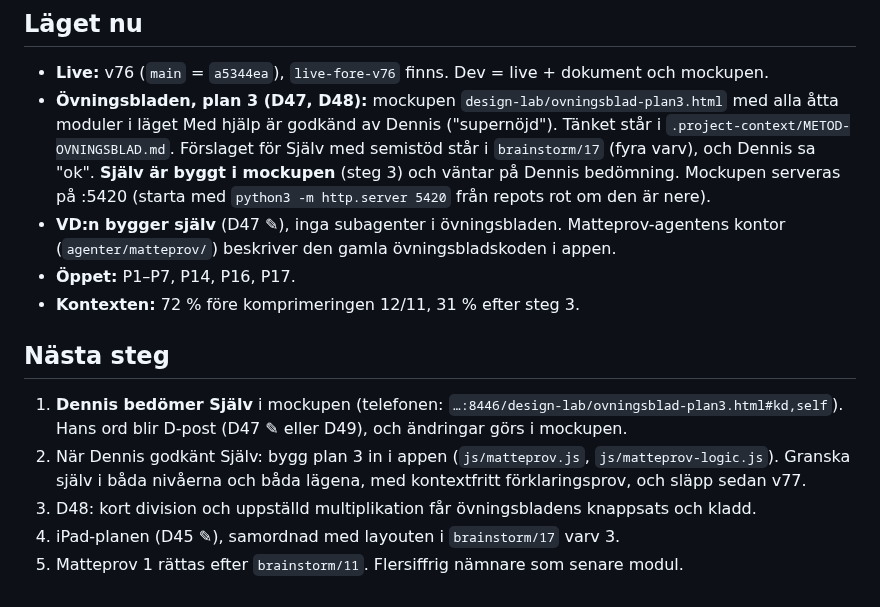
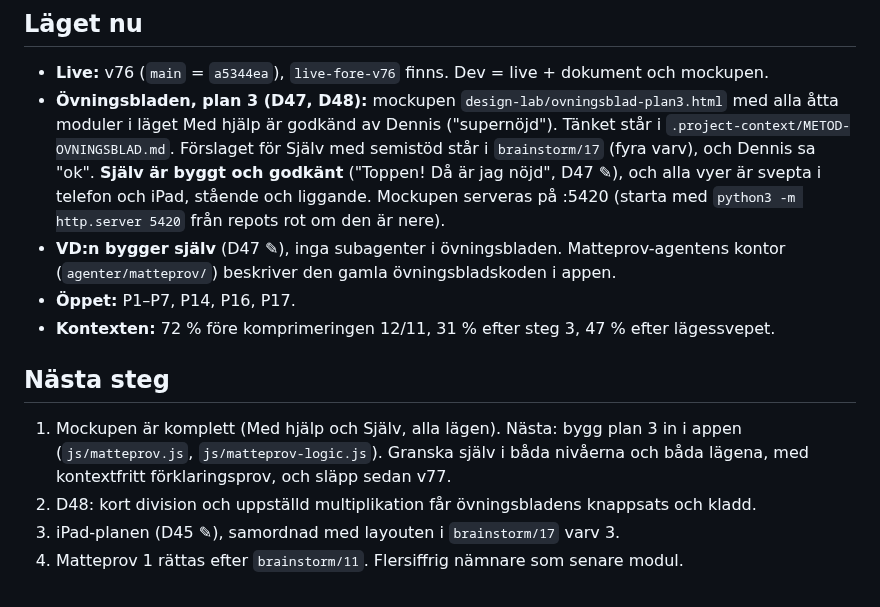
Before and after one commit to Byggbiten/multiplay2, a Markdown page: logg/2026-11-12.md, the part around the change. GitHub-like rendering.

Commit message:
Logg och TODO: Själv godkänt, nästa är bygget i appen
Co-Authored-By: Claude Opus 5.5 <noreply@anthropic.com>

```diff
--- a/logg/2026-11-12.md
+++ b/logg/2026-11-12.md
@@ -256,20 +256,18 @@ med räkneremsan öppen (71 %).
 - **Live:** v76 (`main` = `a5344ea`), `live-fore-v76` finns. Dev = live + dokument och mockupen.
 - **Övningsbladen, plan 3 (D47, D48):** mockupen `design-lab/ovningsblad-plan3.html` med alla åtta moduler i läget
   Med hjälp är godkänd av Dennis ("supernöjd"). Tänket står i `.project-context/METOD-OVNINGSBLAD.md`. Förslaget
-  för Själv med semistöd står i `brainstorm/17` (fyra varv), och Dennis sa "ok". **Själv är byggt i mockupen**
-  (steg 3) och väntar på Dennis bedömning. Mockupen serveras på :5420 (starta med `python3 -m http.server 5420`
+  för Själv med semistöd står i `brainstorm/17` (fyra varv), och Dennis sa "ok". **Själv är byggt och godkänt**
+  ("Toppen! Då är jag nöjd", D47 ✎), och alla vyer är svepta i telefon och iPad, stående och liggande. Mockupen serveras på :5420 (starta med `python3 -m http.server 5420`
   från repots rot om den är nere).
 - **VD:n bygger själv** (D47 ✎), inga subagenter i övningsbladen. Matteprov-agentens kontor (`agenter/matteprov/`)
   beskriver den gamla övningsbladskoden i appen.
 - **Öppet:** P1–P7, P14, P16, P17.
-- **Kontexten:** 72 % före komprimeringen 12/11, 31 % efter steg 3.
+- **Kontexten:** 72 % före komprimeringen 12/11, 31 % efter steg 3, 47 % efter lägessvepet.
 
 ## Nästa steg
 
-1. **Dennis bedömer Själv** i mockupen (telefonen: `…:8446/design-lab/ovningsblad-plan3.html#kd,self`). Hans ord
-   blir D-post (D47 ✎ eller D49), och ändringar görs i mockupen.
-2. När Dennis godkänt Själv: bygg plan 3 in i appen (`js/matteprov.js`, `js/matteprov-logic.js`). Granska själv i
+1. Mockupen är komplett (Med hjälp och Själv, alla lägen). Nästa: bygg plan 3 in i appen (`js/matteprov.js`, `js/matteprov-logic.js`). Granska själv i
    båda nivåerna och båda lägena, med kontextfritt förklaringsprov, och släpp sedan v77.
-3. D48: kort division och uppställd multiplikation får övningsbladens knappsats och kladd.
-4. iPad-planen (D45 ✎), samordnad med layouten i `brainstorm/17` varv 3.
-5. Matteprov 1 rättas efter `brainstorm/11`. Flersiffrig nämnare som senare modul.
+2. D48: kort division och uppställd multiplikation får övningsbladens knappsats och kladd.
+3. iPad-planen (D45 ✎), samordnad med layouten i `brainstorm/17` varv 3.
+4. Matteprov 1 rättas efter `brainstorm/11`. Flersiffrig nämnare som senare modul.
```
